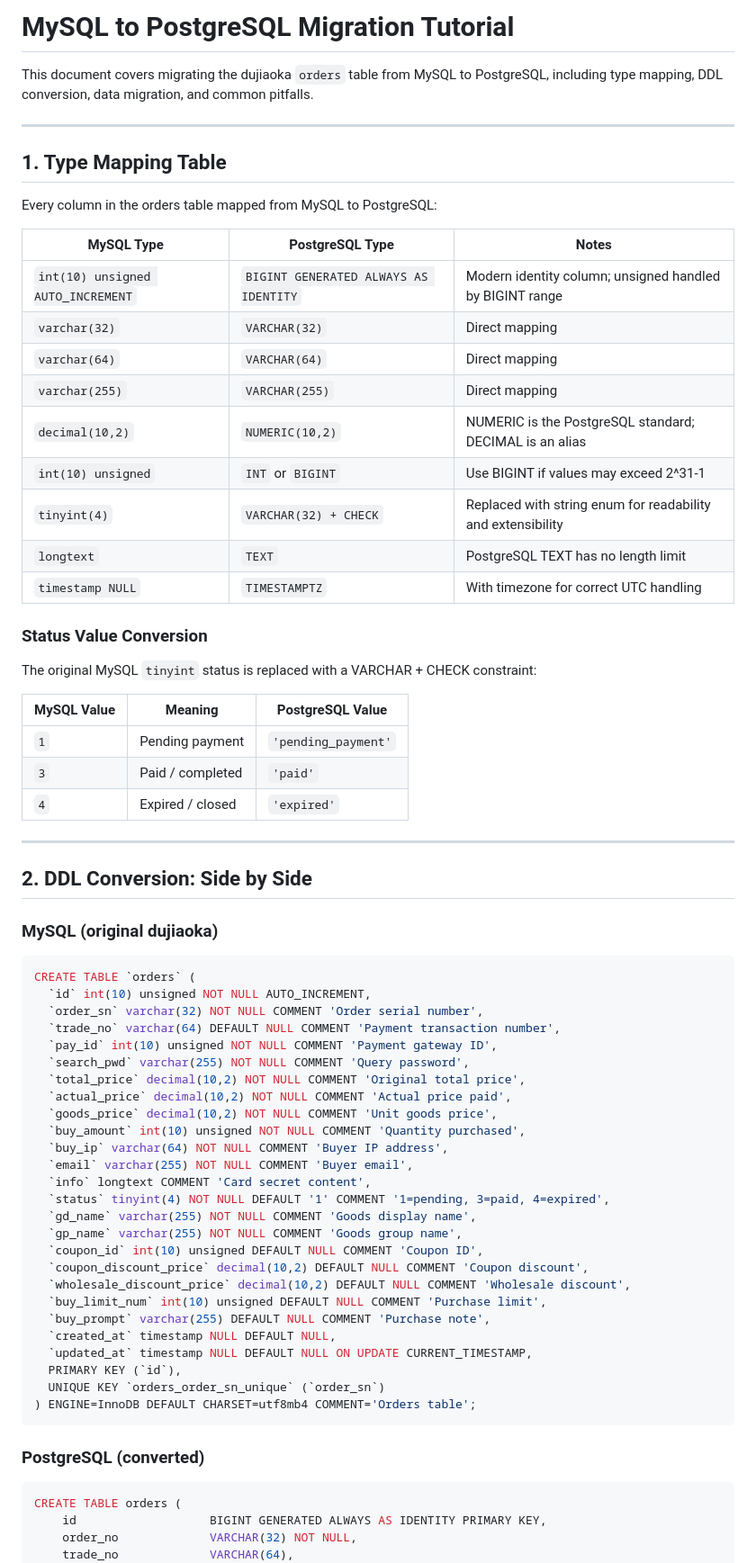
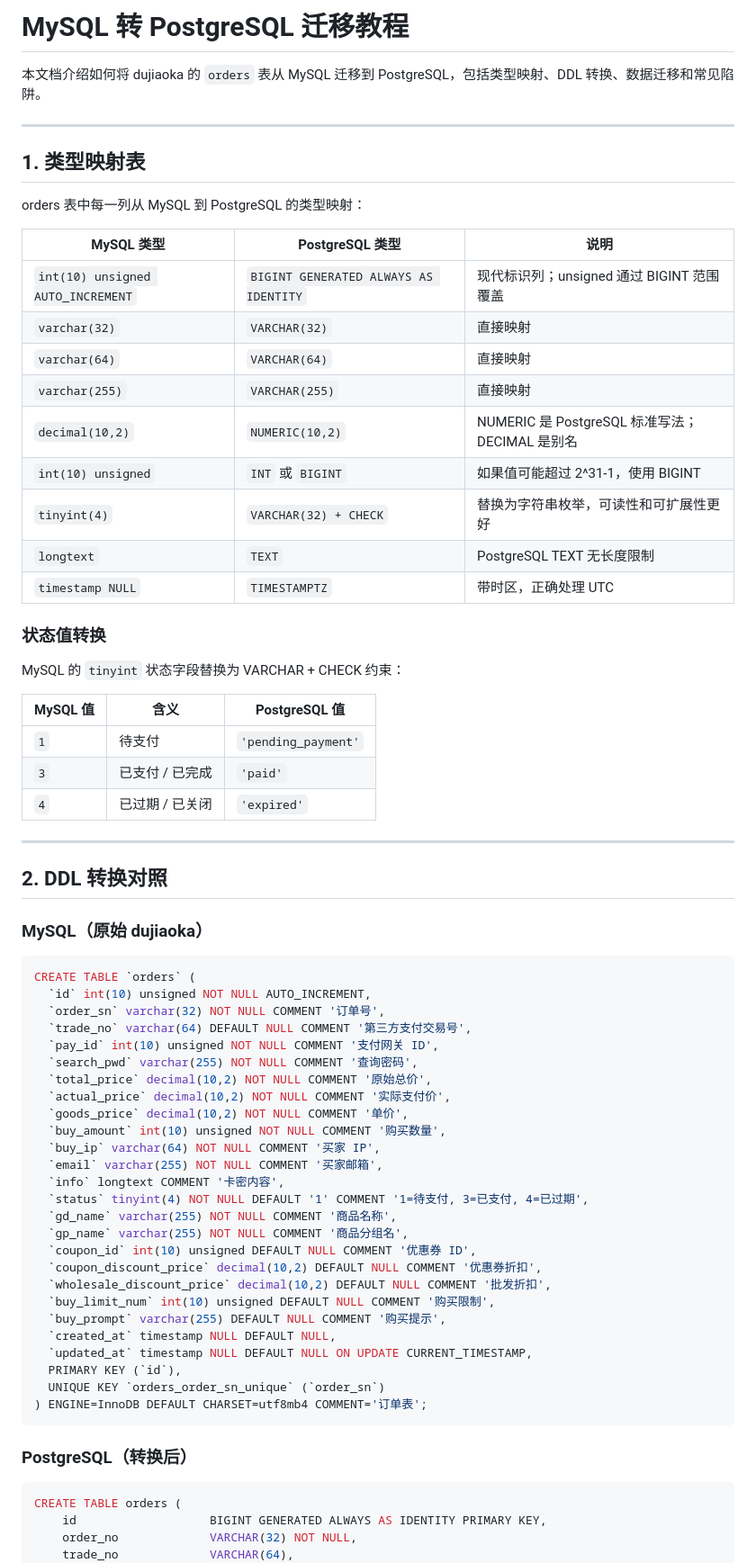
Before and after one commit to CVinit/dujiao-order, a Markdown page: docs/mysql-to-postgresql-migration.md, the part around one of its changes. Shown at 90% size. Rendered like a GitHub page.

````diff
--- a/docs/mysql-to-postgresql-migration.md
+++ b/docs/mysql-to-postgresql-migration.md
@@ -1,71 +1,71 @@
-# MySQL to PostgreSQL Migration Tutorial
+# MySQL 转 PostgreSQL 迁移教程
 
-This document covers migrating the dujiaoka `orders` table from MySQL to PostgreSQL, including type mapping, DDL conversion, data migration, and common pitfalls.
+本文档介绍如何将 dujiaoka 的 `orders` 表从 MySQL 迁移到 PostgreSQL，包括类型映射、DDL 转换、数据迁移和常见陷阱。
 
 ---
 
-## 1. Type Mapping Table
+## 1. 类型映射表
 
-Every column in the orders table mapped from MySQL to PostgreSQL:
+orders 表中每一列从 MySQL 到 PostgreSQL 的类型映射：
 
-| MySQL Type | PostgreSQL Type | Notes |
+| MySQL 类型 | PostgreSQL 类型 | 说明 |
 |---|---|---|
-| `int(10) unsigned AUTO_INCREMENT` | `BIGINT GENERATED ALWAYS AS IDENTITY` | Modern identity column; unsigned handled by BIGINT range |
-| `varchar(32)` | `VARCHAR(32)` | Direct mapping |
-| `varchar(64)` | `VARCHAR(64)` | Direct mapping |
-| `varchar(255)` | `VARCHAR(255)` | Direct mapping |
-| `decimal(10,2)` | `NUMERIC(10,2)` | NUMERIC is the PostgreSQL standard; DECIMAL is an alias |
-| `int(10) unsigned` | `INT` or `BIGINT` | Use BIGINT if values may exceed 2^31-1 |
-| `tinyint(4)` | `VARCHAR(32) + CHECK` | Replaced with string enum for readability and extensibility |
-| `longtext` | `TEXT` | PostgreSQL TEXT has no length limit |
-| `timestamp NULL` | `TIMESTAMPTZ` | With timezone for correct UTC handling |
+| `int(10) unsigned AUTO_INCREMENT` | `BIGINT GENERATED ALWAYS AS IDENTITY` | 现代标识列；unsigned 通过 BIGINT 范围覆盖 |
+| `varchar(32)` | `VARCHAR(32)` | 直接映射 |
+| `varchar(64)` | `VARCHAR(64)` | 直接映射 |
+| `varchar(255)` | `VARCHAR(255)` | 直接映射 |
+| `decimal(10,2)` | `NUMERIC(10,2)` | NUMERIC 是 PostgreSQL 标准写法；DECIMAL 是别名 |
+| `int(10) unsigned` | `INT` 或 `BIGINT` | 如果值可能超过 2^31-1，使用 BIGINT |
+| `tinyint(4)` | `VARCHAR(32) + CHECK` | 替换为字符串枚举，可读性和可扩展性更好 |
+| `longtext` | `TEXT` | PostgreSQL TEXT 无长度限制 |
+| `timestamp NULL` | `TIMESTAMPTZ` | 带时区，正确处理 UTC |
 
-### Status Value Conversion
+### 状态值转换
 
-The original MySQL `tinyint` status is replaced with a VARCHAR + CHECK constraint:
+MySQL 的 `tinyint` 状态字段替换为 VARCHAR + CHECK 约束：
 
-| MySQL Value | Meaning | PostgreSQL Value |
+| MySQL 值 | 含义 | PostgreSQL 值 |
 |---|---|---|
-| `1` | Pending payment | `'pending_payment'` |
-| `3` | Paid / completed | `'paid'` |
-| `4` | Expired / closed | `'expired'` |
+| `1` | 待支付 | `'pending_payment'` |
+| `3` | 已支付 / 已完成 | `'paid'` |
+| `4` | 已过期 / 已关闭 | `'expired'` |
 
 ---
 
-## 2. DDL Conversion: Side by Side
+## 2. DDL 转换对照
 
-### MySQL (original dujiaoka)
+### MySQL（原始 dujiaoka）
 
 ```sql
 CREATE TABLE `orders` (
   `id` int(10) unsigned NOT NULL AUTO_INCREMENT,
-  `order_sn` varchar(32) NOT NULL COMMENT 'Order serial number',
-  `trade_no` varchar(64) DEFAULT NULL COMMENT 'Payment transaction number',
-  `pay_id` int(10) unsigned NOT NULL COMMENT 'Payment gateway ID',
-  `search_pwd` varchar(255) NOT NULL COMMENT 'Query password',
-  `total_price` decimal(10,2) NOT NULL COMMENT 'Original total price',
-  `actual_price` decimal(10,2) NOT NULL COMMENT 'Actual price paid',
-  `goods_price` decimal(10,2) NOT NULL COMMENT 'Unit goods price',
-  `buy_amount` int(10) unsigned NOT NULL COMMENT 'Quantity purchased',
-  `buy_ip` varchar(64) NOT NULL COMMENT 'Buyer IP address',
-  `email` varchar(255) NOT NULL COMMENT 'Buyer email',
-  `info` longtext COMMENT 'Card secret content',
-  `status` tinyint(4) NOT NULL DEFAULT '1' COMMENT '1=pending, 3=paid, 4=expired',
-  `gd_name` varchar(255) NOT NULL COMMENT 'Goods display name',
-  `gp_name` varchar(255) NOT NULL COMMENT 'Goods group name',
-  `coupon_id` int(10) unsigned DEFAULT NULL COMMENT 'Coupon ID',
-  `coupon_discount_price` decimal(10,2) DEFAULT NULL COMMENT 'Coupon discount',
-  `wholesale_discount_price` decimal(10,2) DEFAULT NULL COMMENT 'Wholesale discount',
-  `buy_limit_num` int(10) unsigned DEFAULT NULL COMMENT 'Purchase limit',
-  `buy_prompt` varchar(255) DEFAULT NULL COMMENT 'Purchase note',
+  `order_sn` varchar(32) NOT NULL COMMENT '订单号',
+  `trade_no` varchar(64) DEFAULT NULL COMMENT '第三方支付交易号',
+  `pay_id` int(10) unsigned NOT NULL COMMENT '支付网关 ID',
+  `search_pwd` varchar(255) NOT NULL COMMENT '查询密码',
+  `total_price` decimal(10,2) NOT NULL COMMENT '原始总价',
+  `actual_price` decimal(10,2) NOT NULL COMMENT '实际支付价',
+  `goods_price` decimal(10,2) NOT NULL COMMENT '单价',
+  `buy_amount` int(10) unsigned NOT NULL COMMENT '购买数量',
+  `buy_ip` varchar(64) NOT NULL COMMENT '买家 IP',
+  `email` varchar(255) NOT NULL COMMENT '买家邮箱',
+  `info` longtext COMMENT '卡密内容',
+  `status` tinyint(4) NOT NULL DEFAULT '1' COMMENT '1=待支付, 3=已支付, 4=已过期',
+  `gd_name` varchar(255) NOT NULL COMMENT '商品名称',
+  `gp_name` varchar(255) NOT NULL COMMENT '商品分组名',
+  `coupon_id` int(10) unsigned DEFAULT NULL COMMENT '优惠券 ID',
+  `coupon_discount_price` decimal(10,2) DEFAULT NULL COMMENT '优惠券折扣',
+  `wholesale_discount_price` decimal(10,2) DEFAULT NULL COMMENT '批发折扣',
+  `buy_limit_num` int(10) unsigned DEFAULT NULL COMMENT '购买限制',
+  `buy_prompt` varchar(255) DEFAULT NULL COMMENT '购买提示',
   `created_at` timestamp NULL DEFAULT NULL,
   `updated_at` timestamp NULL DEFAULT NULL ON UPDATE CURRENT_TIMESTAMP,
   PRIMARY KEY (`id`),
   UNIQUE KEY `orders_order_sn_unique` (`order_sn`)
-) ENGINE=InnoDB DEFAULT CHARSET=utf8mb4 COMMENT='Orders table';
+) ENGINE=InnoDB DEFAULT CHARSET=utf8mb4 COMMENT='订单表';
 ```
 
-### PostgreSQL (converted)
+### PostgreSQL（转换后）
 
 ```sql
 CREATE TABLE orders (
````
Also changed, not shown: other parts of docs/mysql-to-postgresql-migration.md (+88 -88 lines), README.md (+53 -53 lines).
